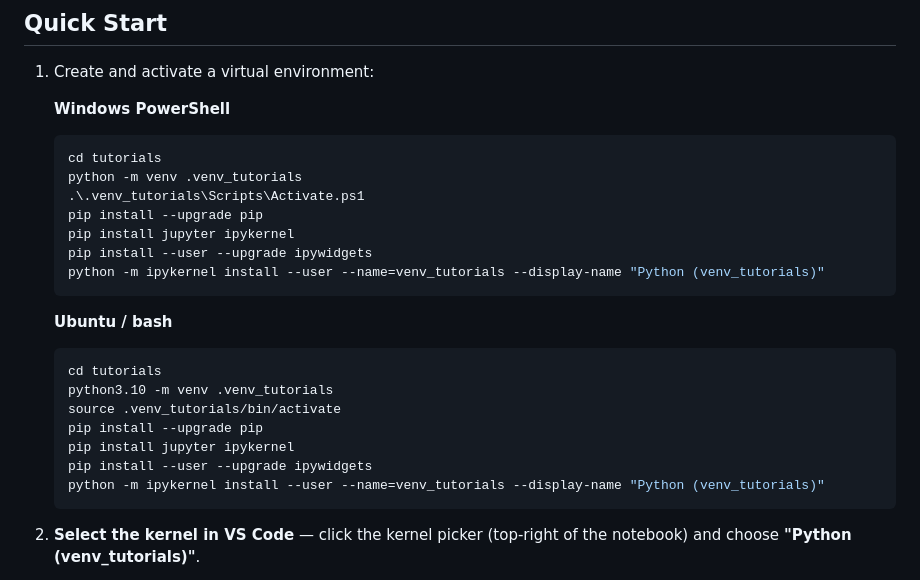
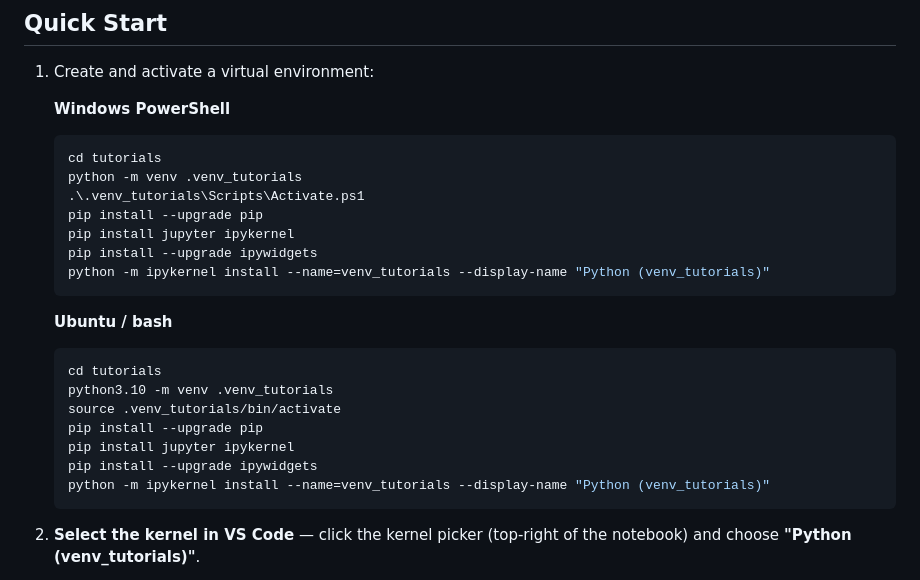
Before and after one commit to renesas/ruhmi-model-zoo, a Markdown page: tutorials/README.md, the part around the change. GitHub-like rendering.

````diff
--- a/tutorials/README.md
+++ b/tutorials/README.md
@@ -36,8 +36,8 @@ Each tutorial covers the complete workflow: model acquisition → conversion →
     .\.venv_tutorials\Scripts\Activate.ps1
     pip install --upgrade pip
     pip install jupyter ipykernel
-    pip install --user --upgrade ipywidgets
-    python -m ipykernel install --user --name=venv_tutorials --display-name "Python (venv_tutorials)"
+    pip install --upgrade ipywidgets
+    python -m ipykernel install --name=venv_tutorials --display-name "Python (venv_tutorials)"
     ```
 
     **Ubuntu / bash**
@@ -48,8 +48,8 @@ Each tutorial covers the complete workflow: model acquisition → conversion →
     source .venv_tutorials/bin/activate
     pip install --upgrade pip
     pip install jupyter ipykernel
-    pip install --user --upgrade ipywidgets
-    python -m ipykernel install --user --name=venv_tutorials --display-name "Python (venv_tutorials)"
+    pip install --upgrade ipywidgets
+    python -m ipykernel install --name=venv_tutorials --display-name "Python (venv_tutorials)"
     ```
 
 2. **Select the kernel in VS Code** — click the kernel picker (top-right of the notebook) and choose **"Python (venv_tutorials)"**.
````
